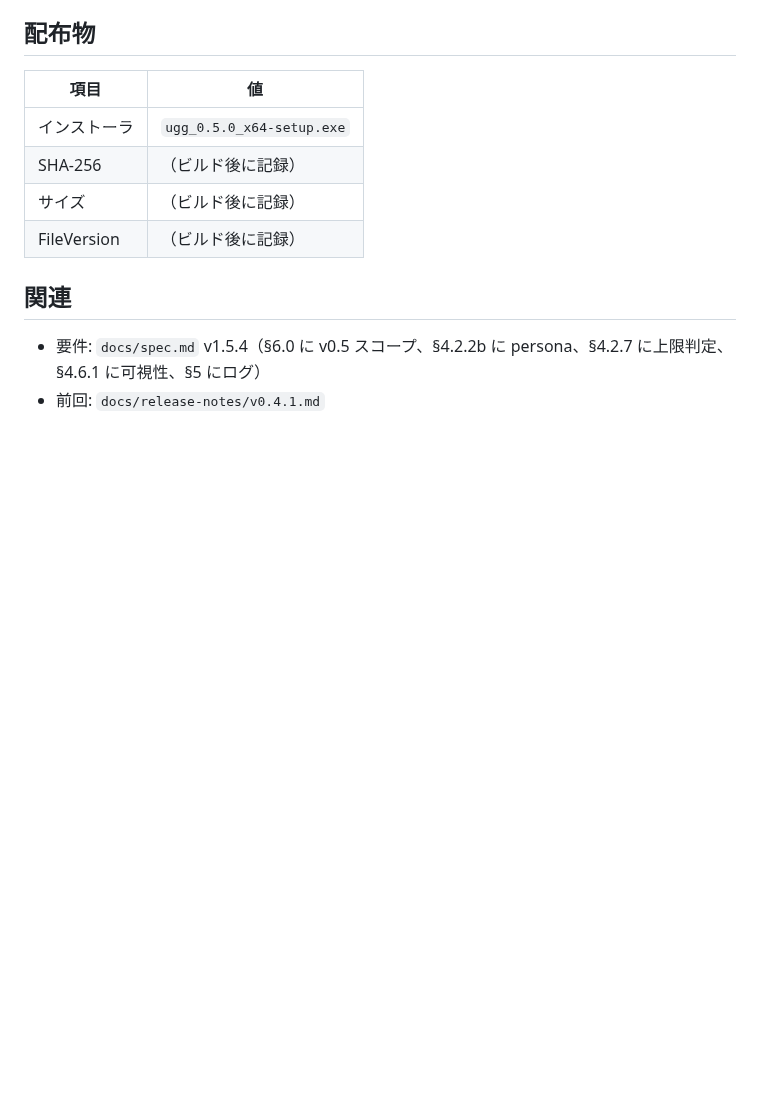
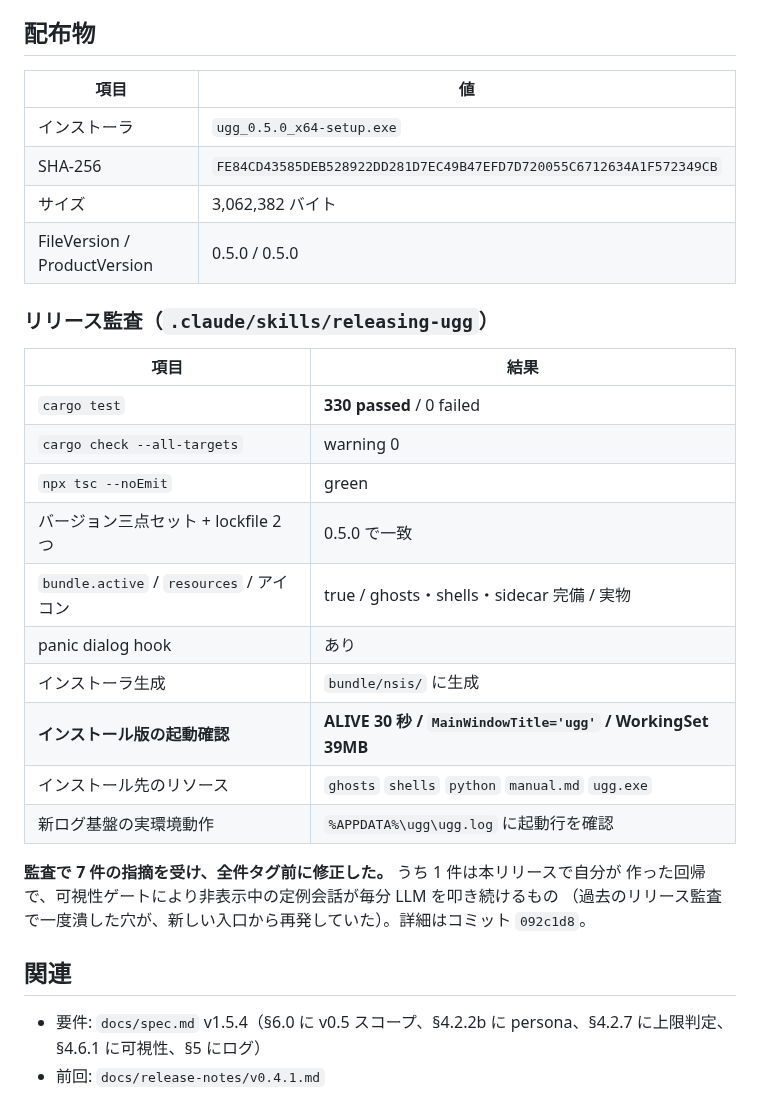
Before and after one commit to shihou1115/uggg, a Markdown page: docs/release-notes/v0.5.0.md, the part around the change. GitHub-like rendering; blank space fills up the shorter version.

Commit message:
docs: v0.5.0 の配布物メタデータと監査結果を記録
SHA-256 / サイズ / FileVersion と、releasing-ugg の全チェック結果
（インストール版の起動確認 ALIVE 30 秒、インストール先リソースの完備、
新ログ基盤が実環境で動くことを含む）を release-notes に追記。

Co-Authored-By: Claude Opus 5 <noreply@anthropic.com>

```diff
--- a/docs/release-notes/v0.5.0.md
+++ b/docs/release-notes/v0.5.0.md
@@ -132,9 +132,29 @@ spec §4.6.1 の「Windows トースト」を実態に訂正し、OS 通知の
 | 項目 | 値 |
 |---|---|
 | インストーラ | `ugg_0.5.0_x64-setup.exe` |
-| SHA-256 | （ビルド後に記録） |
-| サイズ | （ビルド後に記録） |
-| FileVersion | （ビルド後に記録） |
+| SHA-256 | `FE84CD43585DEB528922DD281D7EC49B47EFD7D720055C6712634A1F572349CB` |
+| サイズ | 3,062,382 バイト |
+| FileVersion / ProductVersion | 0.5.0 / 0.5.0 |
+
+### リリース監査（`.claude/skills/releasing-ugg`）
+
+| 項目 | 結果 |
+|---|---|
+| `cargo test` | **330 passed** / 0 failed |
+| `cargo check --all-targets` | warning 0 |
+| `npx tsc --noEmit` | green |
+| バージョン三点セット + lockfile 2 つ | 0.5.0 で一致 |
+| `bundle.active` / `resources` / アイコン | true / ghosts・shells・sidecar 完備 / 実物 |
+| panic dialog hook | あり |
+| インストーラ生成 | `bundle/nsis/` に生成 |
+| **インストール版の起動確認** | **ALIVE 30 秒 / `MainWindowTitle='ugg'` / WorkingSet 39MB** |
+| インストール先のリソース | `ghosts` `shells` `python` `manual.md` `ugg.exe` |
+| 新ログ基盤の実環境動作 | `%APPDATA%\ugg\ugg.log` に起動行を確認 |
+
+**監査で 7 件の指摘を受け、全件タグ前に修正した。** うち 1 件は本リリースで自分が
+作った回帰で、可視性ゲートにより非表示中の定例会話が毎分 LLM を叩き続けるもの
+（過去のリリース監査で一度潰した穴が、新しい入口から再発していた）。詳細はコミット
+`092c1d8`。
 
 ## 関連
 
```
